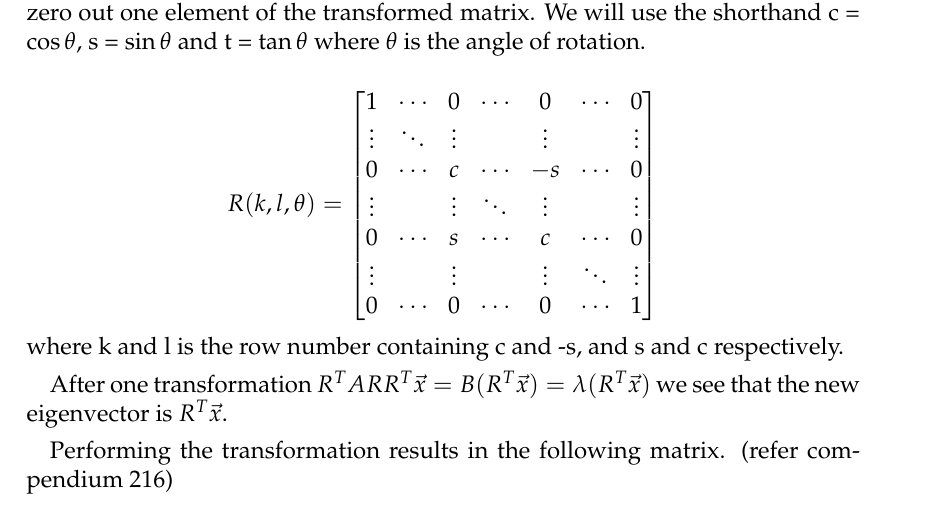
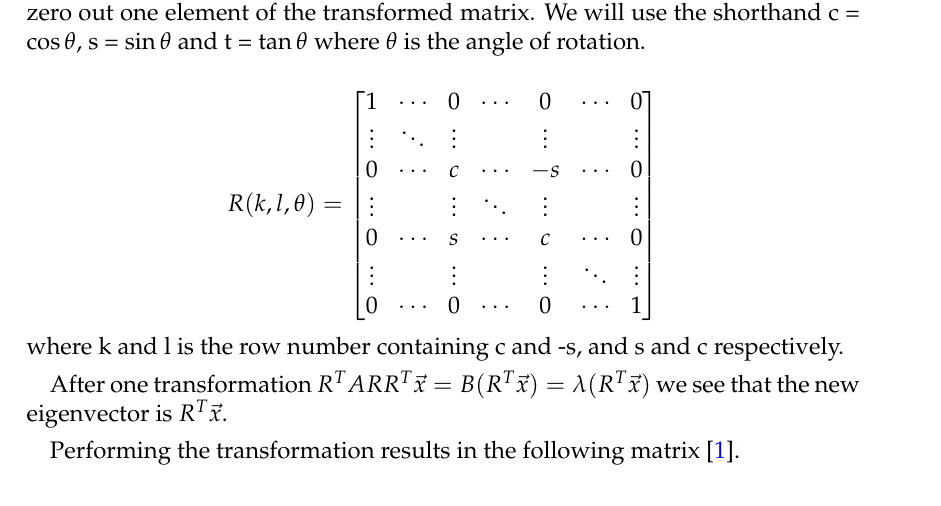
Before and after one commit to ejgal/FYS4150, a LaTeX document (Project2/latex/main.tex, which reads Project2/latex/methods.tex): part of page 4 of 13, cut so that both start at the same text. Compiled offline with pdfLaTeX.

Commit message:
Add reference

```diff
--- a/Project2/latex/methods.tex
+++ b/Project2/latex/methods.tex
@@ -72,8 +72,7 @@ where k and l is the row number containing c and -s, and s and c respectively.
 After one transformation $R^T A R R^T \vec{x} = B (R^T \vec{x}) = \lambda (R^T
 \vec{x})$ we see that the new eigenvector is $R^T\vec{x}$.
 
-Performing the transformation results in the following matrix.
-(refer compendium 216)
+Performing the transformation results in the following matrix \cite{lectures}.
 
 \begin{align*}
   b_{ii} &= a_{ii}, i \neq k, i \neq \\
```
